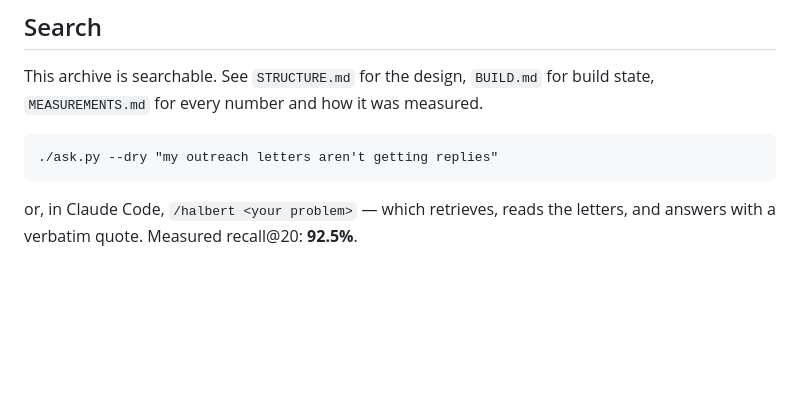
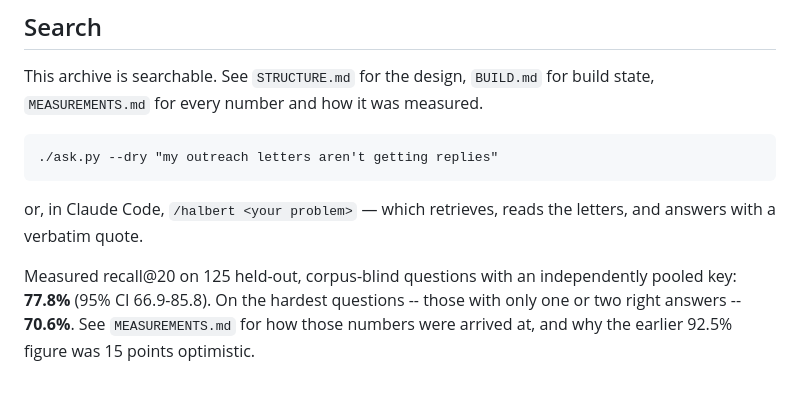
Before and after one commit to eliottlamoureux-star/halbert-search, a Markdown page: README.md, the part around the change. Drawn GitHub-style; blank space fills up the shorter version.

```diff
--- a/README.md
+++ b/README.md
@@ -96,4 +96,9 @@ This archive is searchable. See `STRUCTURE.md` for the design, `BUILD.md` for bu
     ./ask.py --dry "my outreach letters aren't getting replies"
 
 or, in Claude Code, `/halbert <your problem>` — which retrieves, reads the letters, and
-answers with a verbatim quote. Measured recall@20: **92.5%**.
+answers with a verbatim quote.
+
+Measured recall@20 on 125 held-out, corpus-blind questions with an independently pooled
+key: **77.8%** (95% CI 66.9-85.8). On the hardest questions -- those with only one or
+two right answers -- **70.6%**. See `MEASUREMENTS.md` for how those numbers were arrived
+at, and why the earlier 92.5% figure was 15 points optimistic.
```
Also changed, not shown: BUILD.md (+34 -1 lines).
